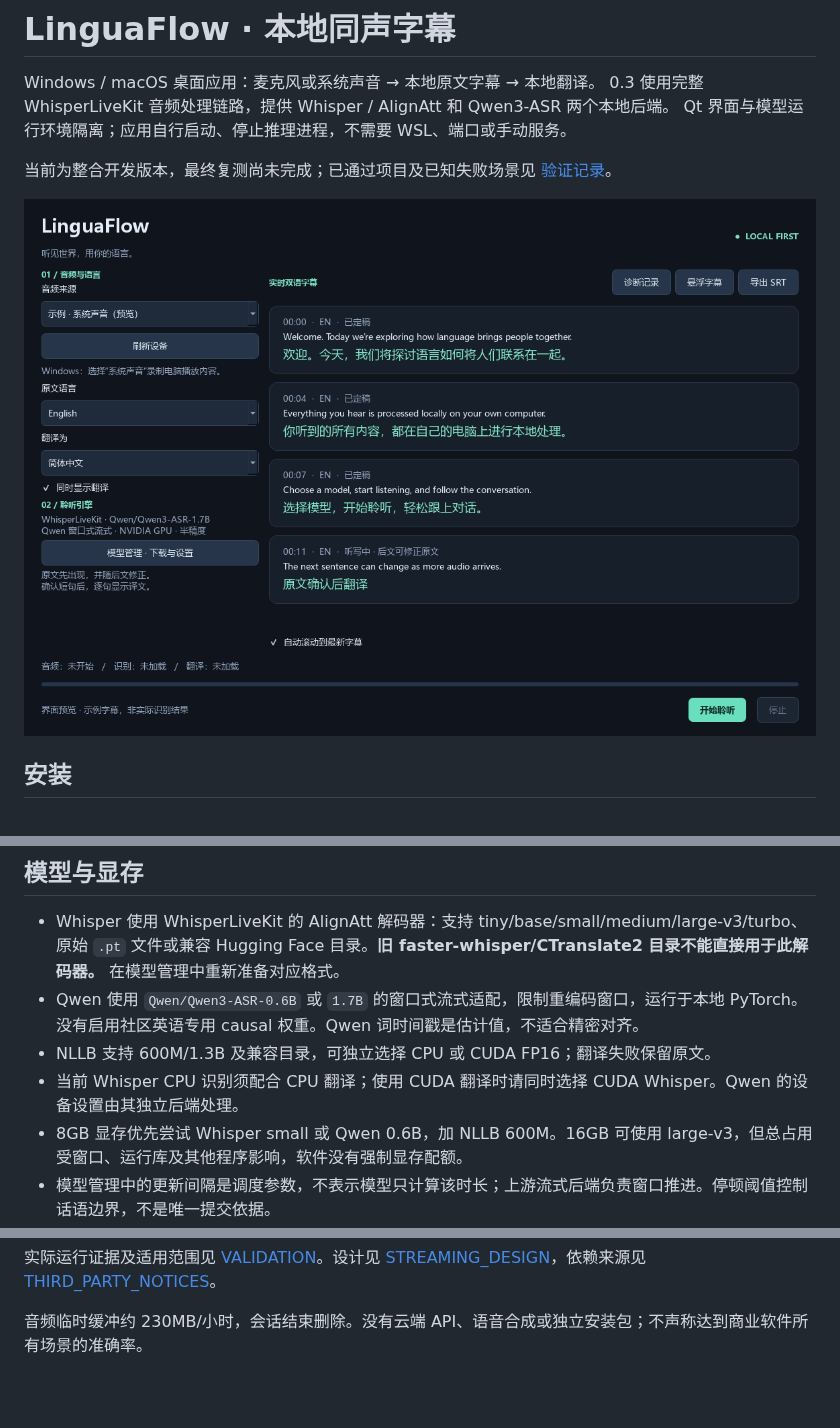
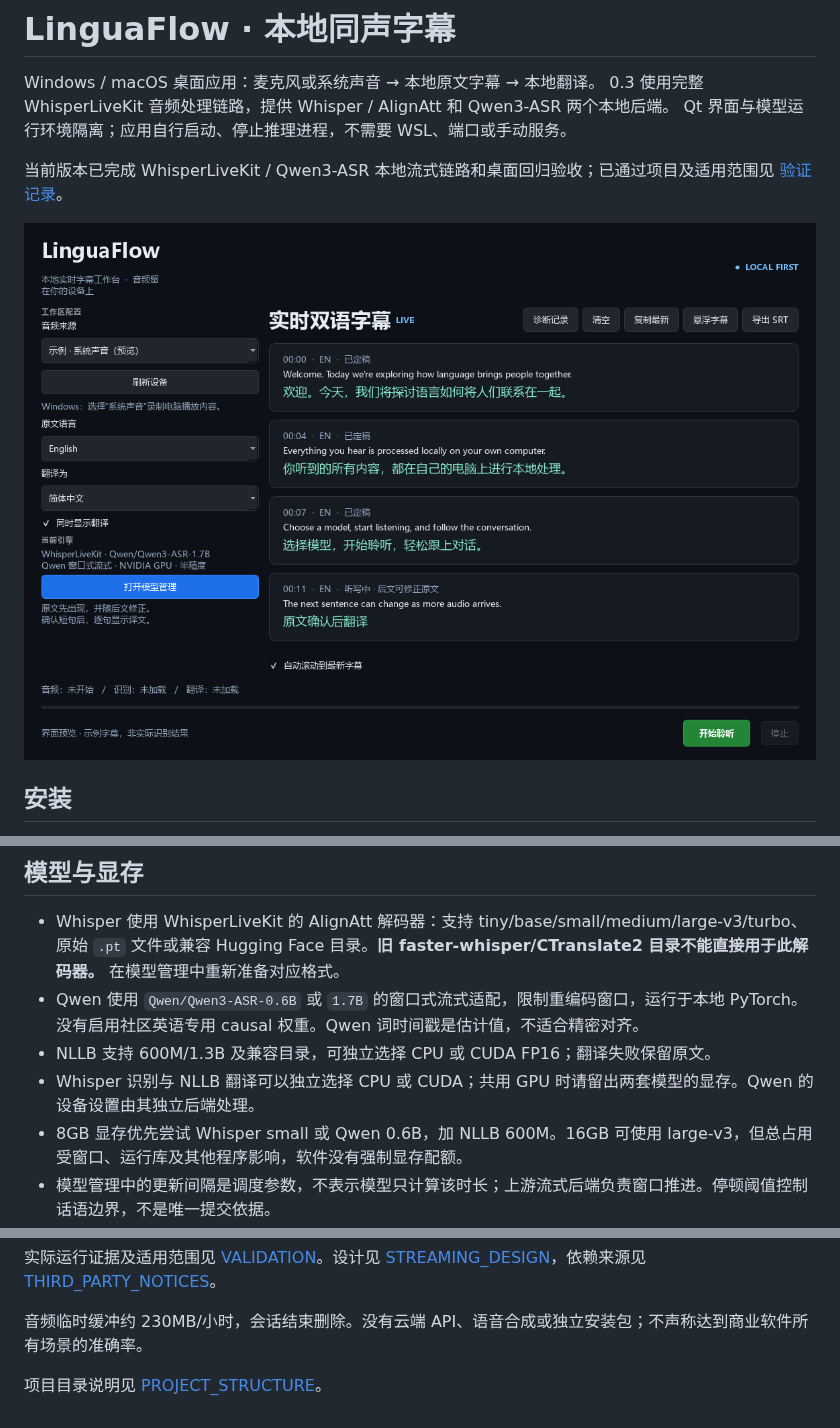
Before and after one commit to Rand0MGG/agentscribe-local, a Markdown page: README.md, 3 parts joined by grey strips. Rendered like a GitHub page; pictures changed too: docs/preview.png; blank space fills up the shorter version.

```diff
--- a/README.md
+++ b/README.md
@@ -4,7 +4,7 @@ Windows / macOS 桌面应用：麦克风或系统声音 → 本地原文字幕
 0.3 使用完整 WhisperLiveKit 音频处理链路，提供 Whisper / AlignAtt 和 Qwen3-ASR 两个本地后端。
 Qt 界面与模型运行环境隔离；应用自行启动、停止推理进程，不需要 WSL、端口或手动服务。
 
-当前为整合开发版本，最终复测尚未完成；已通过项目及已知失败场景见 [验证记录](docs/VALIDATION.md)。
+当前版本已完成 WhisperLiveKit / Qwen3-ASR 本地流式链路和桌面回归验收；已通过项目及适用范围见 [验证记录](docs/VALIDATION.md)。
 
 ![界面示例](docs/preview.png)
 
@@ -53,7 +53,7 @@ python3.12 -m venv .venv
 - Whisper 使用 WhisperLiveKit 的 AlignAtt 解码器：支持 tiny/base/small/medium/large-v3/turbo、原始 `.pt` 文件或兼容 Hugging Face 目录。**旧 faster-whisper/CTranslate2 目录不能直接用于此解码器。** 在模型管理中重新准备对应格式。
 - Qwen 使用 `Qwen/Qwen3-ASR-0.6B` 或 `1.7B` 的窗口式流式适配，限制重编码窗口，运行于本地 PyTorch。没有启用社区英语专用 causal 权重。Qwen 词时间戳是估计值，不适合精密对齐。
 - NLLB 支持 600M/1.3B 及兼容目录，可独立选择 CPU 或 CUDA FP16；翻译失败保留原文。
-- 当前 Whisper CPU 识别须配合 CPU 翻译；使用 CUDA 翻译时请同时选择 CUDA Whisper。Qwen 的设备设置由其独立后端处理。
+- Whisper 识别与 NLLB 翻译可以独立选择 CPU 或 CUDA；共用 GPU 时请留出两套模型的显存。Qwen 的设备设置由其独立后端处理。
 - 8GB 显存优先尝试 Whisper small 或 Qwen 0.6B，加 NLLB 600M。16GB 可使用 large-v3，但总占用受窗口、运行库及其他程序影响，软件没有强制显存配额。
 - 模型管理中的更新间隔是调度参数，不表示模型只计算该时长；上游流式后端负责窗口推进。停顿阈值控制话语边界，不是唯一提交依据。
 
@@ -78,3 +78,5 @@ NLLB 权重遵循 [CC-BY-NC-4.0](https://huggingface.co/facebook/nllb-200-distil
 实际运行证据及适用范围见 [VALIDATION](docs/VALIDATION.md)。设计见 [STREAMING_DESIGN](docs/STREAMING_DESIGN.md)，依赖来源见 [THIRD_PARTY_NOTICES](THIRD_PARTY_NOTICES.md)。
 
 音频临时缓冲约 230MB/小时，会话结束删除。没有云端 API、语音合成或独立安装包；不声称达到商业软件所有场景的准确率。
+
+项目目录说明见 [PROJECT_STRUCTURE](docs/PROJECT_STRUCTURE.md)。
```
Also changed, not shown: docs/PROJECT_STRUCTURE.md (added, +16 -0 lines), docs/models-preview.png, 2 other files.
